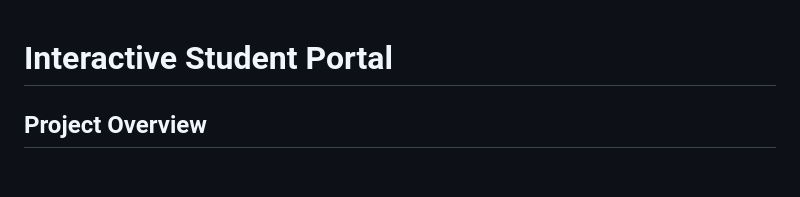
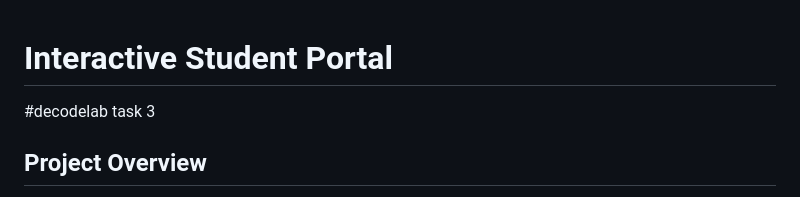
Before and after one commit to Anshitacodes/task-3-anshita, a Markdown page: README.md, the part around the change. Drawn GitHub-style; blank space fills up the shorter version.

```diff
--- a/README.md
+++ b/README.md
@@ -1,5 +1,5 @@
 # Interactive Student Portal
-
+#decodelab task 3
 ## Project Overview
 
 The Interactive Student Portal is a front-end web application developed using HTML, CSS, and JavaScript. The purpose of this project is to demonstrate how JavaScript can be used to create dynamic and interactive user experiences without reloading the webpage.
```
